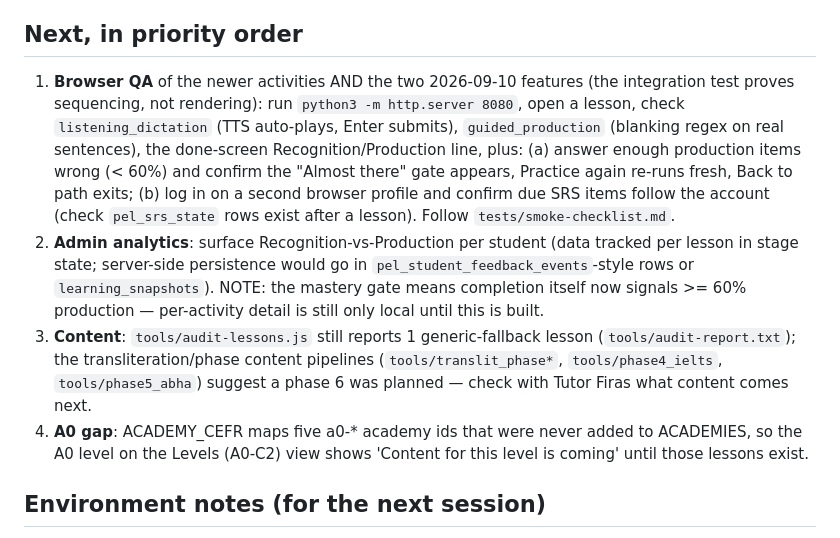
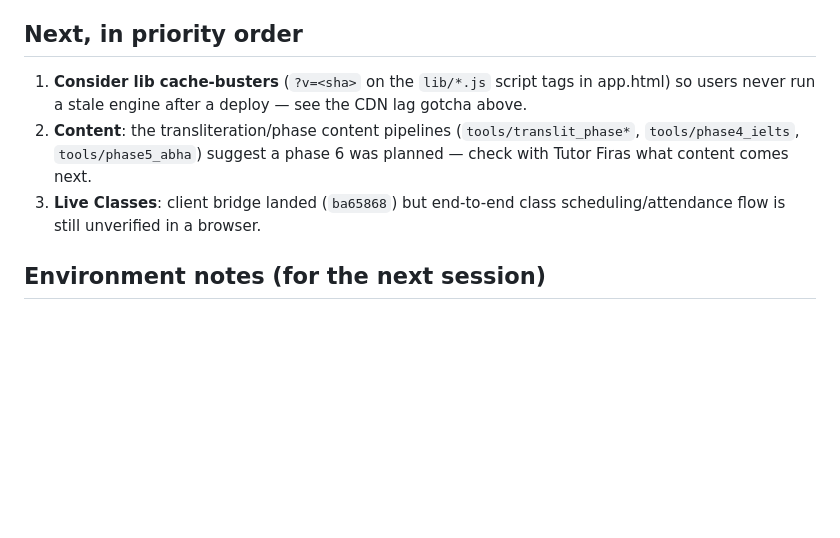
Before and after one commit to personalizedenglishlessons/tutorfiraspel, a Markdown page: NEXT_STEPS.md, the part around one of its changes. GitHub-like rendering; blank space fills up the shorter version.

```diff
--- a/NEXT_STEPS.md
+++ b/NEXT_STEPS.md
@@ -94,28 +171,14 @@ and after any stage change — it loads the REAL `lib/pel_lesson_stage.js`.
 
 ## Next, in priority order
 
-1. **Browser QA** of the newer activities AND the two 2026-09-10 features (the
-   integration test proves sequencing, not rendering): run
-   `python3 -m http.server 8080`, open a lesson, check `listening_dictation`
-   (TTS auto-plays, Enter submits), `guided_production` (blanking regex on
-   real sentences), the done-screen Recognition/Production line, plus:
-   (a) answer enough production items wrong (< 60%) and confirm the "Almost
-   there" gate appears, Practice again re-runs fresh, Back to path exits;
-   (b) log in on a second browser profile and confirm due SRS items follow
-   the account (check `pel_srs_state` rows exist after a lesson).
-   Follow `tests/smoke-checklist.md`.
-2. **Admin analytics**: surface Recognition-vs-Production per student (data
-   tracked per lesson in stage state; server-side persistence would go in
-   `pel_student_feedback_events`-style rows or `learning_snapshots`). NOTE:
-   the mastery gate means completion itself now signals >= 60% production —
-   per-activity detail is still only local until this is built.
-3. **Content**: `tools/audit-lessons.js` still reports 1 generic-fallback lesson
-   (`tools/audit-report.txt`); the transliteration/phase content pipelines
-   (`tools/translit_phase*`, `tools/phase4_ielts`, `tools/phase5_abha`) suggest a
-   phase 6 was planned — check with Tutor Firas what content comes next.
-4. **A0 gap**: ACADEMY_CEFR maps five a0-* academy ids that were never added to
-   ACADEMIES, so the A0 level on the Levels (A0-C2) view shows 'Content for
-   this level is coming' until those lessons exist.
+1. **Consider lib cache-busters** (`?v=<sha>` on the `lib/*.js` script tags in
+   app.html) so users never run a stale engine after a deploy — see the CDN
+   lag gotcha above.
+2. **Content**: the transliteration/phase content pipelines
+   (`tools/translit_phase*`, `tools/phase4_ielts`, `tools/phase5_abha`) suggest
+   a phase 6 was planned — check with Tutor Firas what content comes next.
+3. **Live Classes**: client bridge landed (`ba65868`) but end-to-end class
+   scheduling/attendance flow is still unverified in a browser.
 
 ## Environment notes (for the next session)
 
```
Also changed, not shown: other parts of NEXT_STEPS.md (+77 -0 lines).
